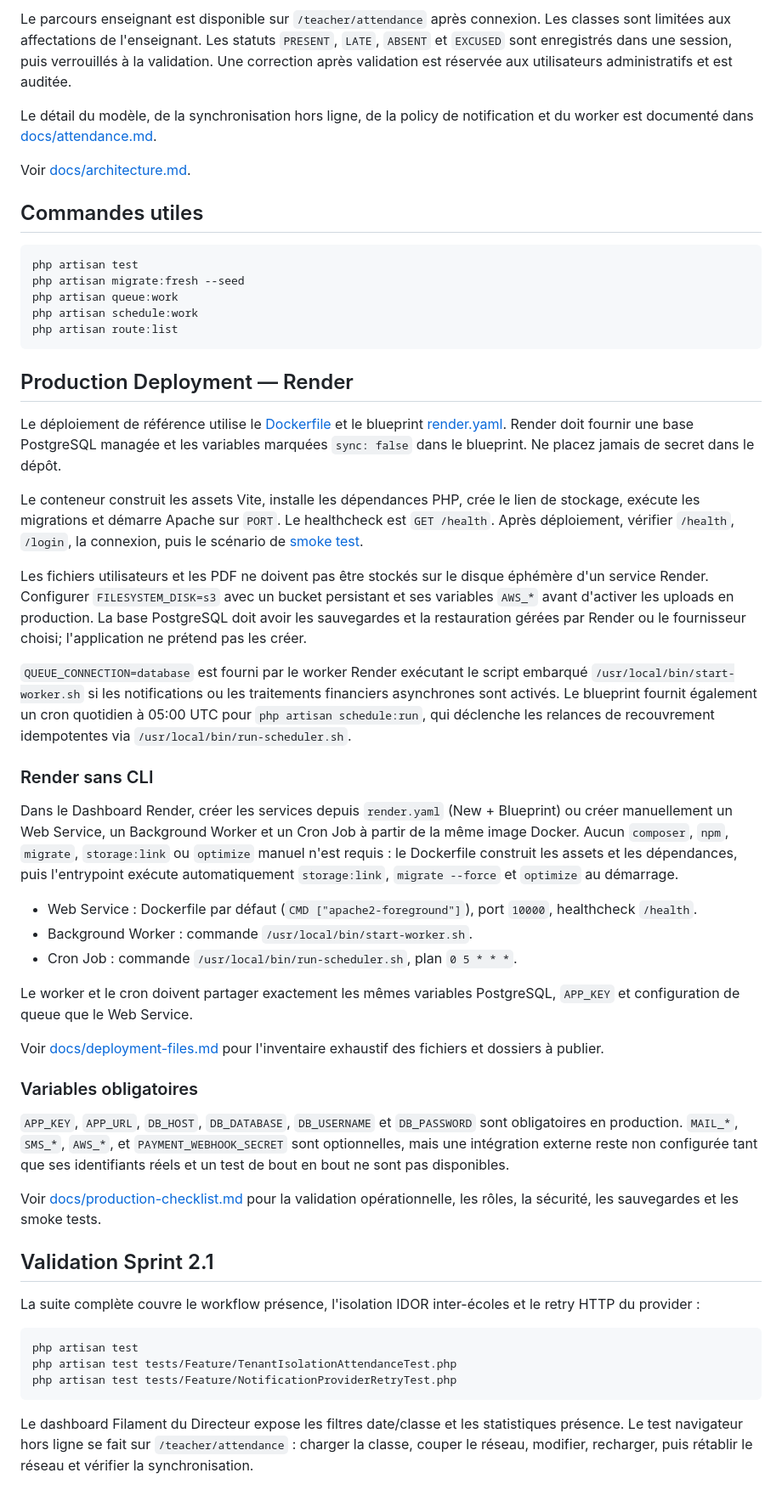
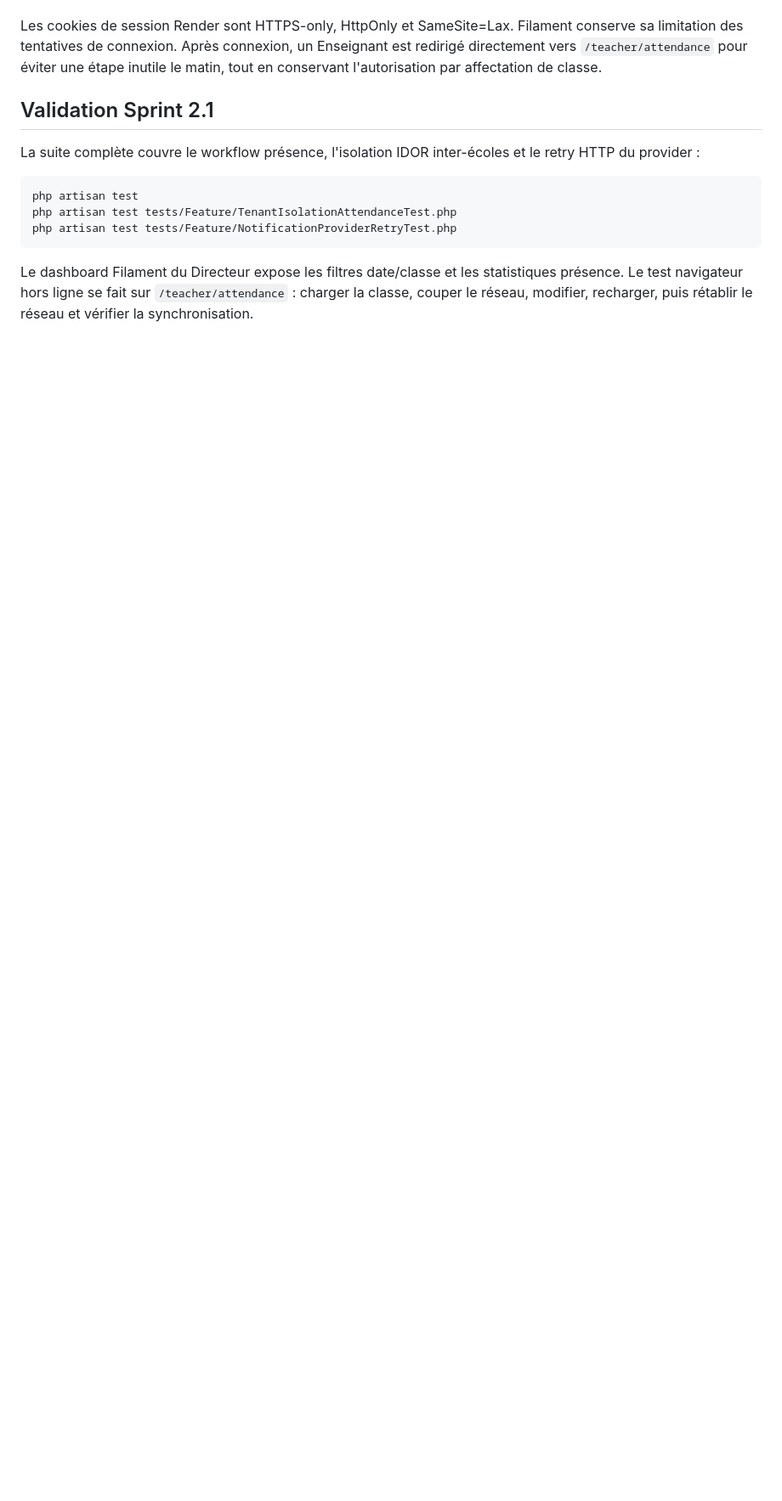
Before and after one commit to hackwithoutbarriers/SCOLARIS, a Markdown page: README.md, the part around one of its changes. Shown at 85% size. Drawn GitHub-style; blank space fills up the shorter version.

````diff
--- a/README.md
+++ b/README.md
@@ -215,77 +169,8 @@ Le métier est dans Laravel. Les modèles métier utilisent `BelongsToSchool` et
-Le parcours enseignant est disponible sur `/teacher/attendance` après connexion. Les classes sont limitées aux affectations de l'enseignant. Les statuts `PRESENT`, `LATE`, `ABSENT` et `EXCUSED` sont enregistrés dans une session, puis verrouillés à la validation. Une correction après validation est réservée aux utilisateurs administratifs et est auditée.
-
-Le détail du modèle, de la synchronisation hors ligne, de la policy de notification et du worker est documenté dans [docs/attendance.md](docs/attendance.md).
-
-Voir [docs/architecture.md](docs/architecture.md).
-
-## Commandes utiles
-
-```bash
-php artisan test
-php artisan migrate:fresh --seed
-php artisan queue:work
-php artisan schedule:work
-php artisan route:list
-```
-
-## Production Deployment — Render
-
-Le déploiement de référence utilise le [Dockerfile](Dockerfile) et
-le blueprint [render.yaml](render.yaml). Render doit fournir une
-base PostgreSQL managée et les variables marquées `sync: false` dans le
-blueprint. Ne placez jamais de secret dans le dépôt.
-
-Le conteneur construit les assets Vite, installe les dépendances PHP, crée le
-lien de stockage, exécute les migrations et démarre Apache sur `PORT`. Le
-healthcheck est `GET /health`. Après déploiement, vérifier `/health`, `/login`,
-la connexion, puis le scénario de [smoke test](docs/production-checklist.md).
-
-Les fichiers utilisateurs et les PDF ne doivent pas être stockés sur le disque
-éphémère d'un service Render. Configurer `FILESYSTEM_DISK=s3` avec un bucket
-persistant et ses variables `AWS_*` avant d'activer les uploads en production.
-La base PostgreSQL doit avoir les sauvegardes et la restauration gérées par
-Render ou le fournisseur choisi; l'application ne prétend pas les créer.
-
-`QUEUE_CONNECTION=database` est fourni par le worker Render exécutant le script
-embarqué `/usr/local/bin/start-worker.sh` si les notifications
-ou les traitements financiers asynchrones sont activés. Le blueprint fournit
-également un cron quotidien à 05:00 UTC pour `php artisan schedule:run`, qui
-déclenche les relances de recouvrement idempotentes via
-`/usr/local/bin/run-scheduler.sh`.
-
-### Render sans CLI
-
-Dans le Dashboard Render, créer les services depuis `render.yaml` (New +
-Blueprint) ou créer manuellement un Web Service, un Background Worker et un
-Cron Job à partir de la même image Docker. Aucun `composer`, `npm`, `migrate`,
-`storage:link` ou `optimize` manuel n'est requis : le Dockerfile construit les
-assets et les dépendances, puis l'entrypoint exécute automatiquement
-`storage:link`, `migrate --force` et `optimize` au démarrage.
-
-- Web Service : Dockerfile par défaut (`CMD ["apache2-foreground"]`), port
-  `10000`, healthcheck `/health`.
-- Background Worker : commande
-  `/usr/local/bin/start-worker.sh`.
-- Cron Job : commande
-  `/usr/local/bin/run-scheduler.sh`, plan `0 5 * * *`.
-
-Le worker et le cron doivent partager exactement les mêmes variables
-PostgreSQL, `APP_KEY` et configuration de queue que le Web Service.
-
-Voir [docs/deployment-files.md](docs/deployment-files.md) pour l'inventaire
-exhaustif des fichiers et dossiers à publier.
-
-### Variables obligatoires
-
-`APP_KEY`, `APP_URL`, `DB_HOST`, `DB_DATABASE`, `DB_USERNAME` et `DB_PASSWORD`
-sont obligatoires en production. `MAIL_*`, `SMS_*`, `AWS_*`, et
-`PAYMENT_WEBHOOK_SECRET` sont optionnelles, mais une intégration externe reste
-non configurée tant que ses identifiants réels et un test de bout en bout ne
-sont pas disponibles.
-
-Voir [docs/production-checklist.md](docs/production-checklist.md) pour la
-validation opérationnelle, les rôles, la sécurité, les sauvegardes et les smoke
-tests.
+Les cookies de session Render sont HTTPS-only, HttpOnly et SameSite=Lax.
+Filament conserve sa limitation des tentatives de connexion. Après connexion,
+un Enseignant est redirigé directement vers `/teacher/attendance` pour éviter
+une étape inutile le matin, tout en conservant l'autorisation par affectation
+de classe.
 
 ## Validation Sprint 2.1
 
````
Also changed, not shown: other parts of README.md (+21 -67 lines).
